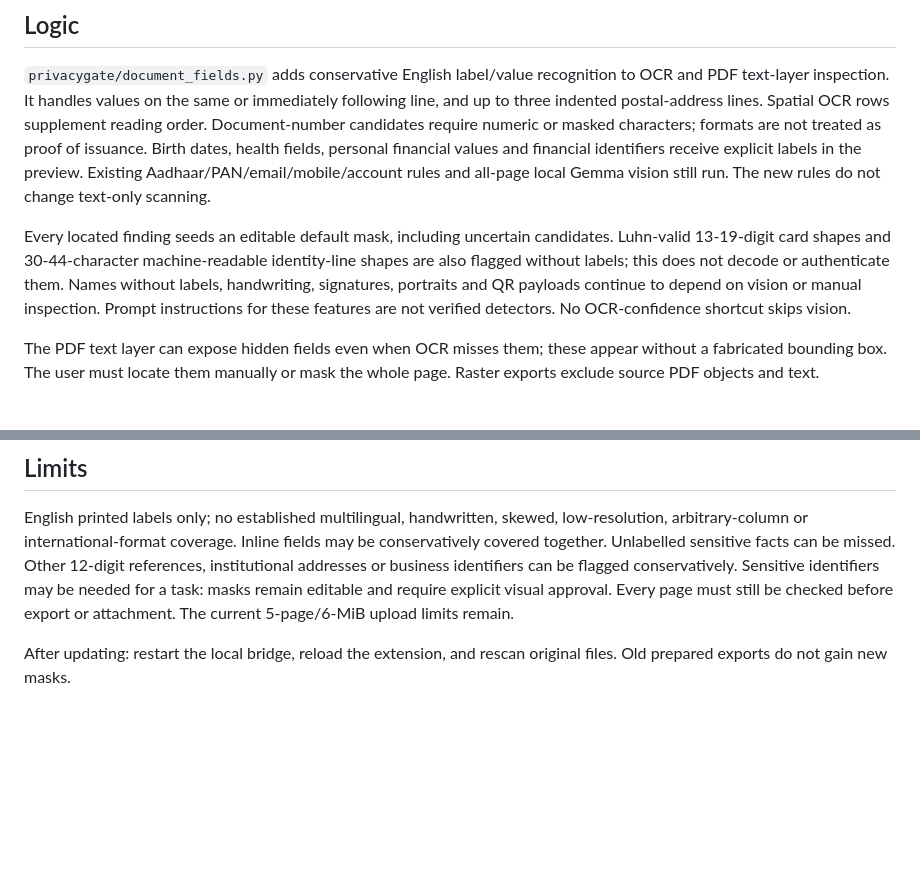
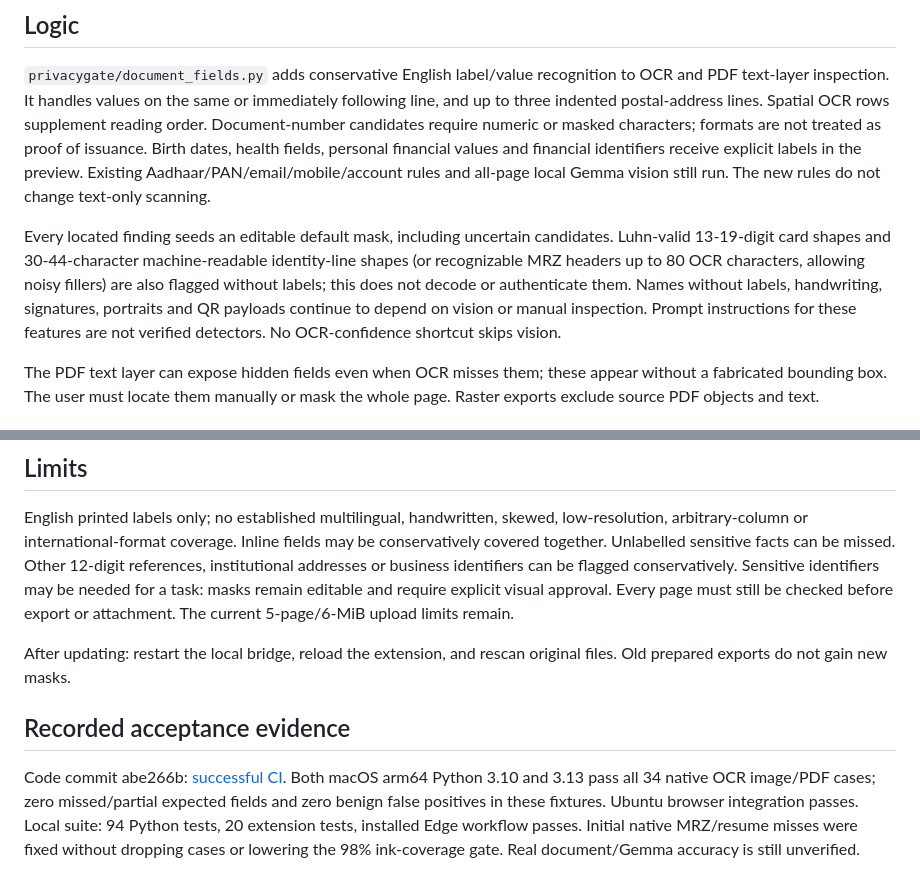
Before and after one commit to yashwaghh/BeyondNexus, a Markdown page: DOCUMENT_COVERAGE.md, 2 parts joined by grey strips. Drawn GitHub-style; blank space fills up the shorter version.

```diff
--- a/DOCUMENT_COVERAGE.md
+++ b/DOCUMENT_COVERAGE.md
@@ -26,7 +26,7 @@ This is a synthetic regression matrix, not a claim to support every document or
 
 `privacygate/document_fields.py` adds conservative English label/value recognition to OCR and PDF text-layer inspection. It handles values on the same or immediately following line, and up to three indented postal-address lines. Spatial OCR rows supplement reading order. Document-number candidates require numeric or masked characters; formats are not treated as proof of issuance. Birth dates, health fields, personal financial values and financial identifiers receive explicit labels in the preview. Existing Aadhaar/PAN/email/mobile/account rules and all-page local Gemma vision still run. The new rules do not change text-only scanning.
 
-Every located finding seeds an editable default mask, including uncertain candidates. Luhn-valid 13-19-digit card shapes and 30-44-character machine-readable identity-line shapes are also flagged without labels; this does not decode or authenticate them. Names without labels, handwriting, signatures, portraits and QR payloads continue to depend on vision or manual inspection. Prompt instructions for these features are not verified detectors. No OCR-confidence shortcut skips vision.
+Every located finding seeds an editable default mask, including uncertain candidates. Luhn-valid 13-19-digit card shapes and 30-44-character machine-readable identity-line shapes (or recognizable MRZ headers up to 80 OCR characters, allowing noisy fillers) are also flagged without labels; this does not decode or authenticate them. Names without labels, handwriting, signatures, portraits and QR payloads continue to depend on vision or manual inspection. Prompt instructions for these features are not verified detectors. No OCR-confidence shortcut skips vision.
 
 The PDF text layer can expose hidden fields even when OCR misses them; these appear without a fabricated bounding box. The user must locate them manually or mask the whole page. Raster exports exclude source PDF objects and text.
 
@@ -46,3 +46,6 @@ The second command requires native local Tesseract and tests each layout both as
 English printed labels only; no established multilingual, handwritten, skewed, low-resolution, arbitrary-column or international-format coverage. Inline fields may be conservatively covered together. Unlabelled sensitive facts can be missed. Other 12-digit references, institutional addresses or business identifiers can be flagged conservatively. Sensitive identifiers may be needed for a task: masks remain editable and require explicit visual approval. Every page must still be checked before export or attachment. The current 5-page/6-MiB upload limits remain.
 
 After updating: restart the local bridge, reload the extension, and rescan original files. Old prepared exports do not gain new masks.
+
+## Recorded acceptance evidence
+Code commit abe266b: [successful CI](https://github.com/yashwaghh/BeyondNexus/actions/runs/40131763954). Both macOS arm64 Python 3.10 and 3.13 pass all 34 native OCR image/PDF cases; zero missed/partial expected fields and zero benign false positives in these fixtures. Ubuntu browser integration passes. Local suite: 94 Python tests, 20 extension tests, installed Edge workflow passes. Initial native MRZ/resume misses were fixed without dropping cases or lowering the 98% ink-coverage gate. Real document/Gemma accuracy is still unverified.
```
Also changed, not shown: PROGRESS.md (+5 -0 lines).
